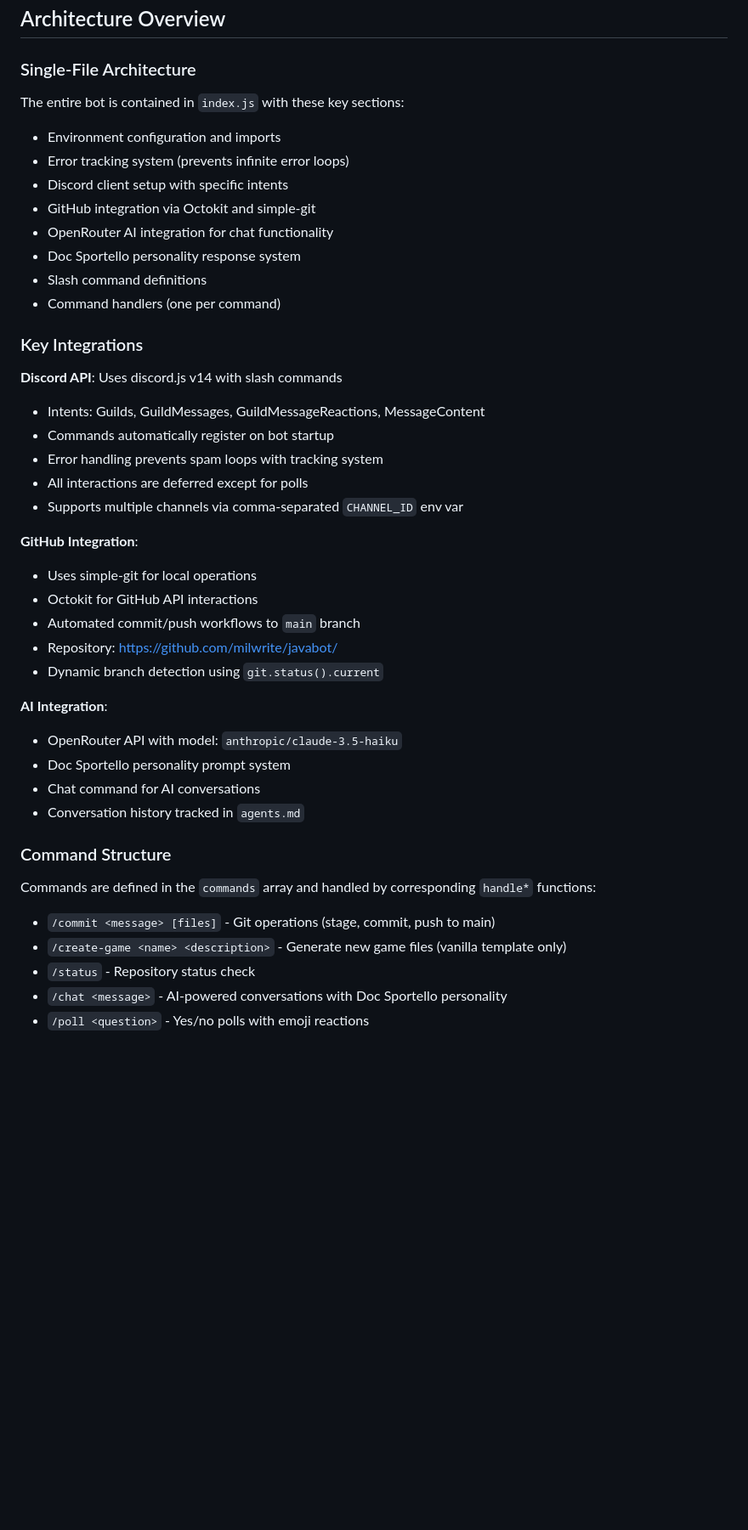
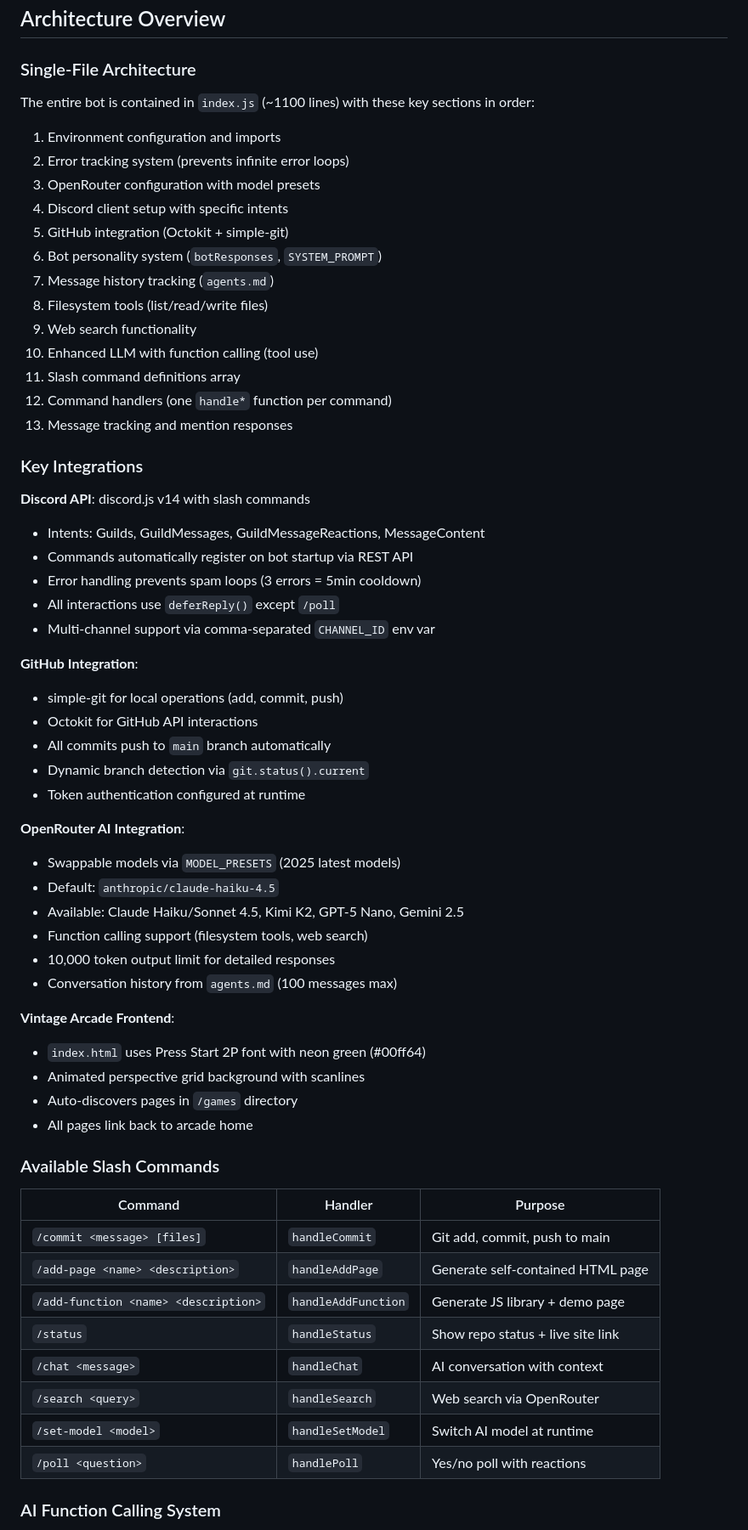
Before and after one commit to milwrite/javabot, a Markdown page: CLAUDE.md, the part around one of its changes. Shown at 85% size. GitHub-like rendering; blank space fills up the shorter version.

Commit message:
update claude.md with comprehensive architecture documentation

```diff
--- a/CLAUDE.md
+++ b/CLAUDE.md
@@ -24,43 +27,63 @@ npm start
 ## Architecture Overview
 
 ### Single-File Architecture
-The entire bot is contained in `index.js` with these key sections:
-- Environment configuration and imports
-- Error tracking system (prevents infinite error loops)
-- Discord client setup with specific intents
-- GitHub integration via Octokit and simple-git
-- OpenRouter AI integration for chat functionality
-- Doc Sportello personality response system
-- Slash command definitions
-- Command handlers (one per command)
+The entire bot is contained in `index.js` (~1100 lines) with these key sections in order:
+1. Environment configuration and imports
+2. Error tracking system (prevents infinite error loops)
+3. OpenRouter configuration with model presets
+4. Discord client setup with specific intents
+5. GitHub integration (Octokit + simple-git)
+6. Bot personality system (`botResponses`, `SYSTEM_PROMPT`)
+7. Message history tracking (`agents.md`)
+8. Filesystem tools (list/read/write files)
+9. Web search functionality
+10. Enhanced LLM with function calling (tool use)
+11. Slash command definitions array
+12. Command handlers (one `handle*` function per command)
+13. Message tracking and mention responses
 
 ### Key Integrations
 
-**Discord API**: Uses discord.js v14 with slash commands
+**Discord API**: discord.js v14 with slash commands
 - Intents: Guilds, GuildMessages, GuildMessageReactions, MessageContent
-- Commands automatically register on bot startup
-- Error handling prevents spam loops with tracking system
-- All interactions are deferred except for polls
-- Supports multiple channels via comma-separated `CHANNEL_ID` env var
+- Commands automatically register on bot startup via REST API
+- Error handling prevents spam loops (3 errors = 5min cooldown)
+- All interactions use `deferReply()` except `/poll`
+- Multi-channel support via comma-separated `CHANNEL_ID` env var
 
 **GitHub Integration**:
-- Uses simple-git for local operations
+- simple-git for local operations (add, commit, push)
 - Octokit for GitHub API interactions
-- Automated commit/push workflows to `main` branch
-- Repository: https://github.com/milwrite/javabot/
-- Dynamic branch detection using `git.status().current`
+- All commits push to `main` branch automatically
+- Dynamic branch detection via `git.status().current`
+- Token authentication configured at runtime
 
-**AI Integration**:
-- OpenRouter API with model: `anthropic/claude-3.5-haiku`
-- Doc Sportello personality prompt system
-- Chat command for AI conversations
-- Conversation history tracked in `agents.md`
+**OpenRouter AI Integration**:
+- Swappable models via `MODEL_PRESETS` (2025 latest models)
+- Default: `anthropic/claude-haiku-4.5`
+- Available: Claude Haiku/Sonnet 4.5, Kimi K2, GPT-5 Nano, Gemini 2.5
+- Function calling support (filesystem tools, web search)
+- 10,000 token output limit for detailed responses
+- Conversation history from `agents.md` (100 messages max)
 
-### Command Structure
+**Vintage Arcade Frontend**:
+- `index.html` uses Press Start 2P font with neon green (#00ff64)
+- Animated perspective grid background with scanlines
+- Auto-discovers pages in `/games` directory
+- All pages link back to arcade home
 
-Commands are defined in the `commands` array and handled by corresponding `handle*` functions:
-- `/commit <message> [files]` - Git operations (stage, commit, push to main)
-- `/create-game <name> <description>` - Generate new game files (vanilla template only)
-- `/status` - Repository status check
-- `/chat <message>` - AI-powered conversations with Doc Sportello personality
-- `/poll <question>` - Yes/no polls with emoji reactions
+### Available Slash Commands
+
+| Command | Handler | Purpose |
+|---------|---------|---------|
+| `/commit <message> [files]` | `handleCommit` | Git add, commit, push to main |
+| `/add-page <name> <description>` | `handleAddPage` | Generate self-contained HTML page |
+| `/add-function <name> <description>` | `handleAddFunction` | Generate JS library + demo page |
+| `/status` | `handleStatus` | Show repo status + live site link |
+| `/chat <message>` | `handleChat` | AI conversation with context |
+| `/search <query>` | `handleSearch` | Web search via OpenRouter |
+| `/set-model <model>` | `handleSetModel` | Switch AI model at runtime |
+| `/poll <question>` | `handlePoll` | Yes/no poll with reactions |
+
+### AI Function Calling System
+
```
Also changed, not shown: other parts of CLAUDE.md (+133 -52 lines).
